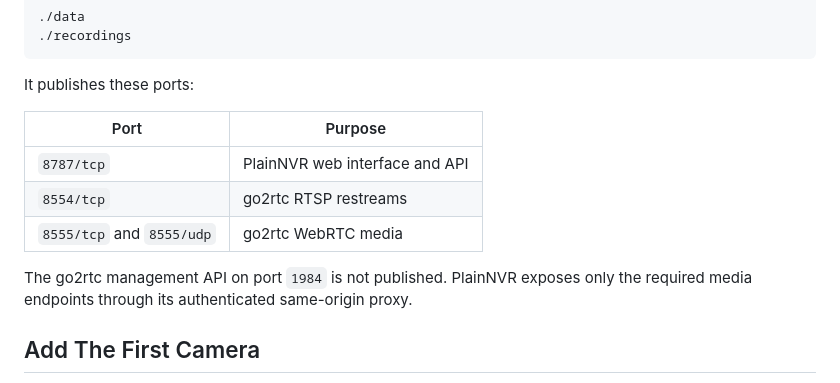
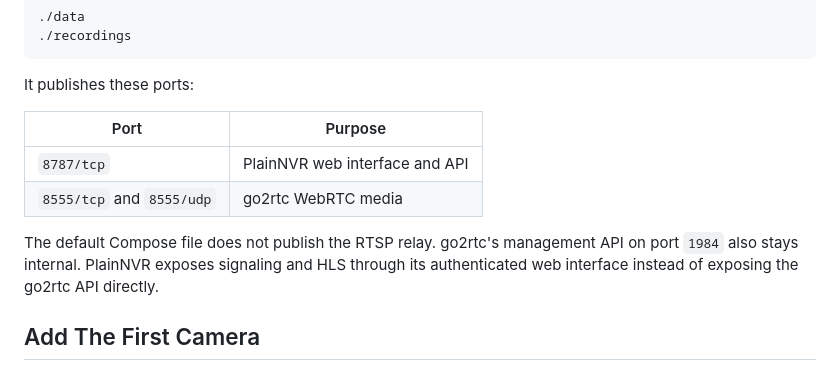
Before and after one commit to endless1233214/plainnvr, a Markdown page: README.md, the part around one of its changes. Rendered like a GitHub page.

```diff
--- a/README.md
+++ b/README.md
@@ -56,11 +56,11 @@ It publishes these ports:
 | Port | Purpose |
 | --- | --- |
 | `8787/tcp` | PlainNVR web interface and API |
-| `8554/tcp` | go2rtc RTSP restreams |
 | `8555/tcp` and `8555/udp` | go2rtc WebRTC media |
 
-The go2rtc management API on port `1984` is not published. PlainNVR exposes only
-the required media endpoints through its authenticated same-origin proxy.
+The default Compose file does not publish the RTSP relay. go2rtc's management API
+on port `1984` also stays internal. PlainNVR exposes signaling and HLS through
+its authenticated web interface instead of exposing the go2rtc API directly.
 
 ## Add The First Camera
 
```
Also changed, not shown: other parts of README.md (+28 -24 lines).
